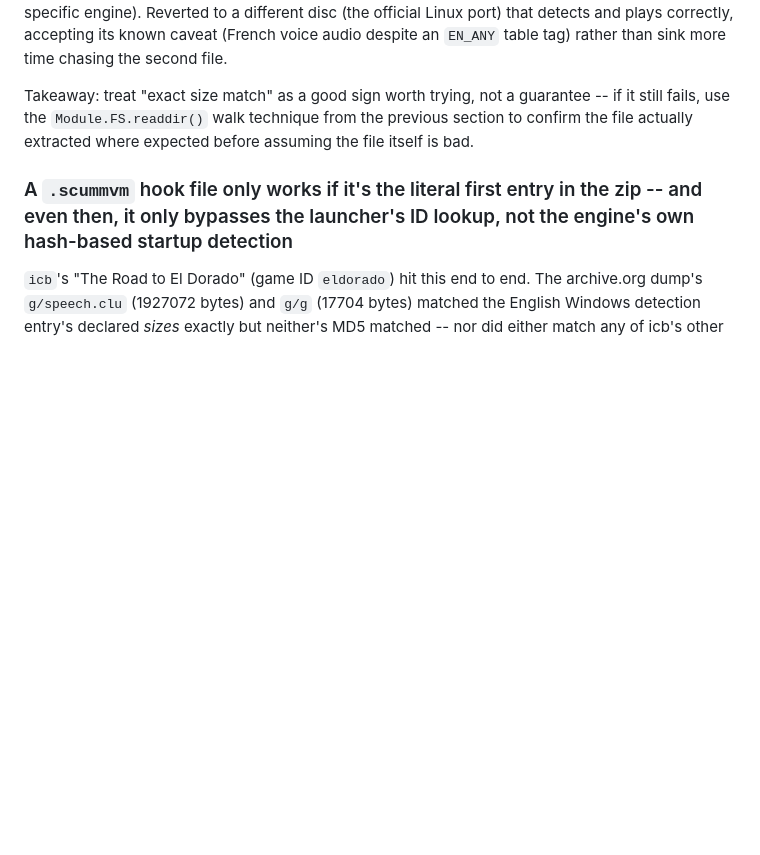
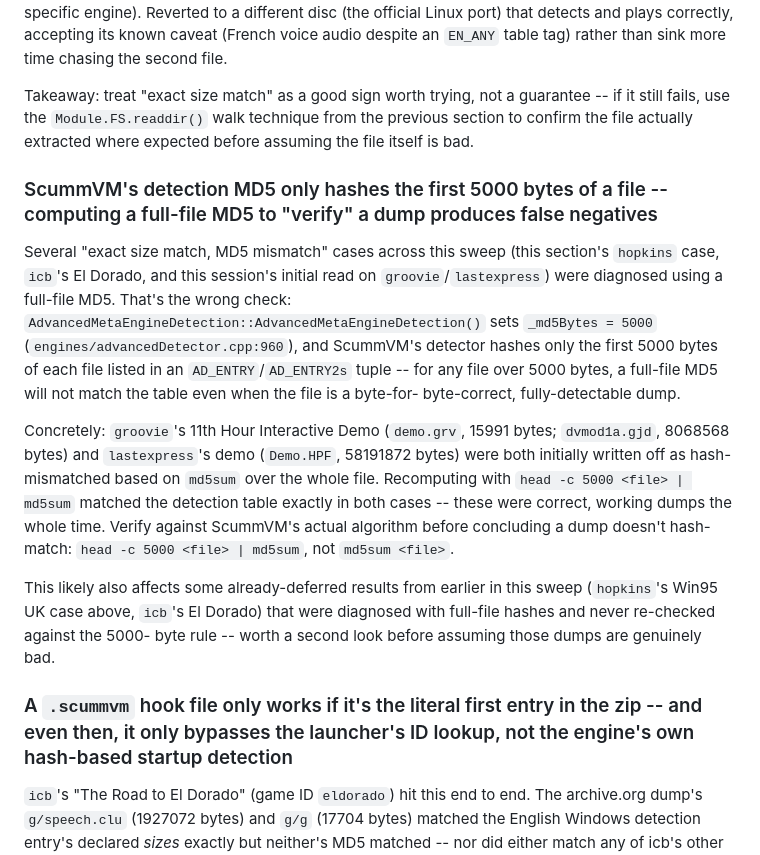
Before and after one commit to TRusselo/scummvm-wasm, a Markdown page: docs/GOTCHAS.md, the part around the change. Rendered like a GitHub page; blank space fills up the shorter version.

Commit message:
Confirm groovie working via The 11th Hour demo (39 of 102)
Discovered ScummVM's AdvancedDetector only MD5-hashes the first 5000
bytes of each file (_md5Bytes = 5000), not the whole file -- full-file
MD5 checks were producing false negatives on otherwise-valid dumps.
Documented in GOTCHAS.md since it likely affects earlier "size matches,
hash doesn't" conclusions (hopkins, icb) too.

```diff
--- a/docs/GOTCHAS.md
+++ b/docs/GOTCHAS.md
@@ -804,6 +804,33 @@ guarantee -- if it still fails, use the `Module.FS.readdir()` walk
 technique from the previous section to confirm the file actually
 extracted where expected before assuming the file itself is bad.
 
+### ScummVM's detection MD5 only hashes the first 5000 bytes of a file -- computing a full-file MD5 to "verify" a dump produces false negatives
+
+Several "exact size match, MD5 mismatch" cases across this sweep (this
+section's `hopkins` case, `icb`'s El Dorado, and this session's initial
+read on `groovie`/`lastexpress`) were diagnosed using a full-file MD5.
+That's the wrong check: `AdvancedMetaEngineDetection::AdvancedMetaEngineDetection()`
+sets `_md5Bytes = 5000` (`engines/advancedDetector.cpp:960`), and
+ScummVM's detector hashes only the first 5000 bytes of each file listed
+in an `AD_ENTRY`/`AD_ENTRY2s` tuple -- for any file over 5000 bytes, a
+full-file MD5 will not match the table even when the file is a byte-for-
+byte-correct, fully-detectable dump.
+
+Concretely: `groovie`'s 11th Hour Interactive Demo (`demo.grv`, 15991
+bytes; `dvmod1a.gjd`, 8068568 bytes) and `lastexpress`'s demo
+(`Demo.HPF`, 58191872 bytes) were both initially written off as
+hash-mismatched based on `md5sum` over the whole file. Recomputing with
+`head -c 5000 <file> | md5sum` matched the detection table exactly in
+both cases -- these were correct, working dumps the whole time. Verify
+against ScummVM's actual algorithm before concluding a dump doesn't
+hash-match: `head -c 5000 <file> | md5sum`, not `md5sum <file>`.
+
+This likely also affects some already-deferred results from earlier in
+this sweep (`hopkins`'s Win95 UK case above, `icb`'s El Dorado) that were
+diagnosed with full-file hashes and never re-checked against the 5000-
+byte rule -- worth a second look before assuming those dumps are
+genuinely bad.
+
 ### A `.scummvm` hook file only works if it's the literal first entry in the zip -- and even then, it only bypasses the launcher's ID lookup, not the engine's own hash-based startup detection
 
 `icb`'s "The Road to El Dorado" (game ID `eldorado`) hit this end to end.
```
Also changed, not shown: docs/ENGINE-TEST-PLAN.md (+3 -3 lines).
